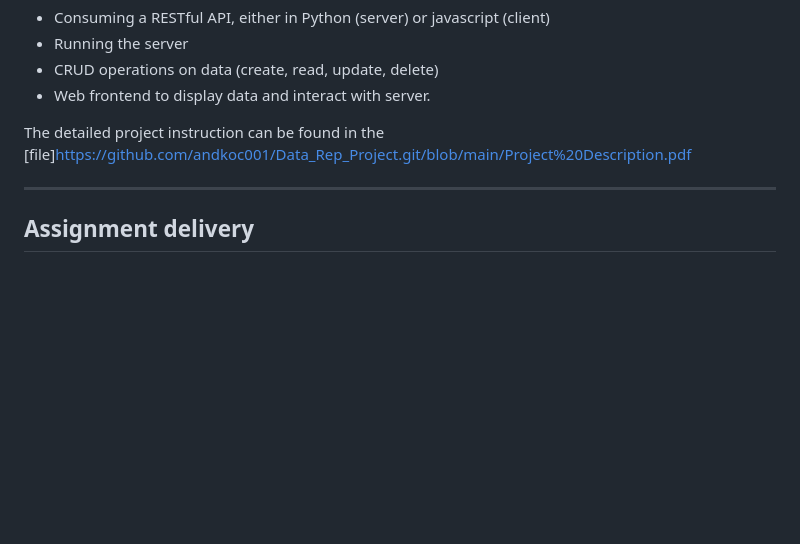
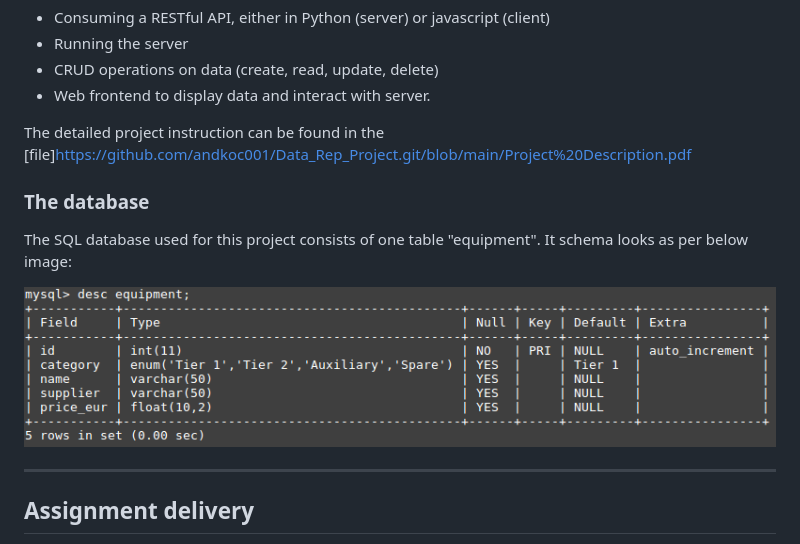
Before and after one commit to andkoc001/Data_Rep_Project, a Markdown page: README.md, the part around the change. GitHub-like rendering; pictures changed too: static/equipment-schema.png (added); blank space fills up the shorter version.

Commit message:
Image with the SQL table schema added to Readme.md

```diff
--- a/README.md
+++ b/README.md
@@ -30,6 +30,12 @@ The goal of the project is to produce a web app that will do the following:
 - Web frontend to display data and interact with server.
 
 The detailed project instruction can be found in the [file]<https://github.com/andkoc001/Data_Rep_Project.git/blob/main/Project%20Description.pdf>
+
+### The database
+
+The SQL database used for this project consists of one table "equipment". It schema looks as per below image:
+
+![equipment-schema](static/equipment-schema.png)
 
 ___
 
```
